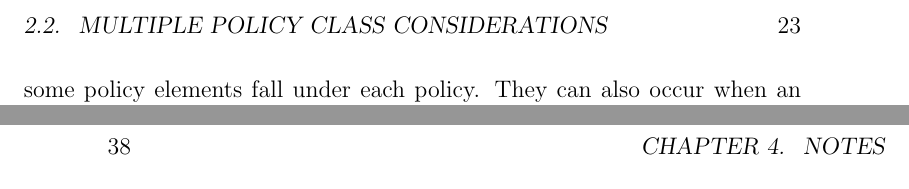
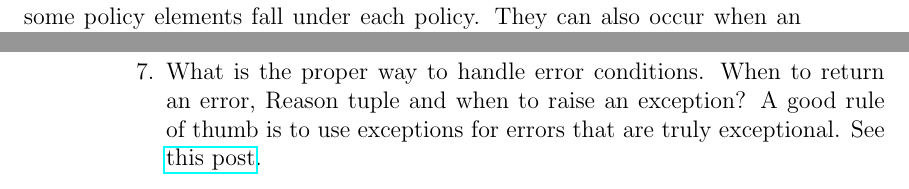
Before and after one commit to schnef/pm, a LaTeX thesis (doc/pm.tex): two parts of pages 23 and 38 of 39, joined at a grey line, cut at the place of the change. Compiled offline with pdfLaTeX.

```diff
--- a/doc/pm.tex
+++ b/doc/pm.tex
@@ -550,6 +549,9 @@
 
 		 \item For \lstinline|pm_pip:allocate_id/1| the \lstinline|erlang:phash2/2| function is used on the sorted list of valeus with duplicates removed. According to the documentation the \lstinline|erlang:phash2/2| will give the same result on the same term for every version and implementation of Erlang. Is this also true if the implementation of the list is changed?
 
+		 \item What is the proper way to handle error conditions. When to return an {error, Reason} tuple and when to raise an exception? A good rule of thumb is to use
+		 exceptions for errors that are truly exceptional.  See \href{http://erlang.org/pipermail/erlang-questions/2005-August/016545.html}{this post}.
+
 	\end{enumerate}
 
 	\bibliographystyle{plain}
```
Also changed, not shown: doc/pm.pdf, doc/pm.tex (3 more changed lines), 4 other files.
